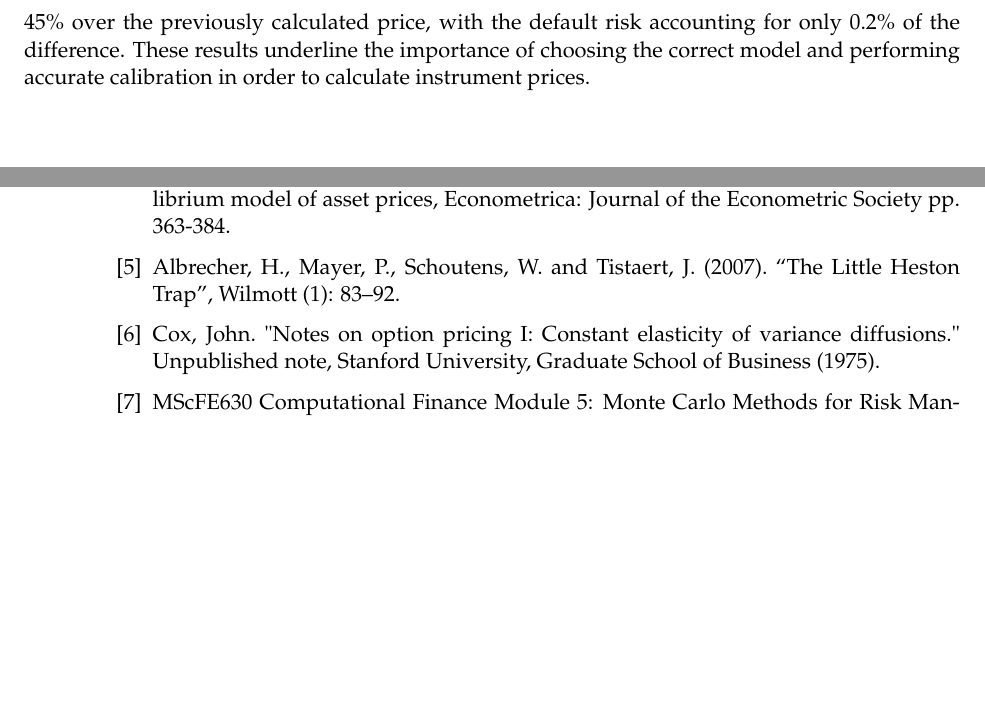
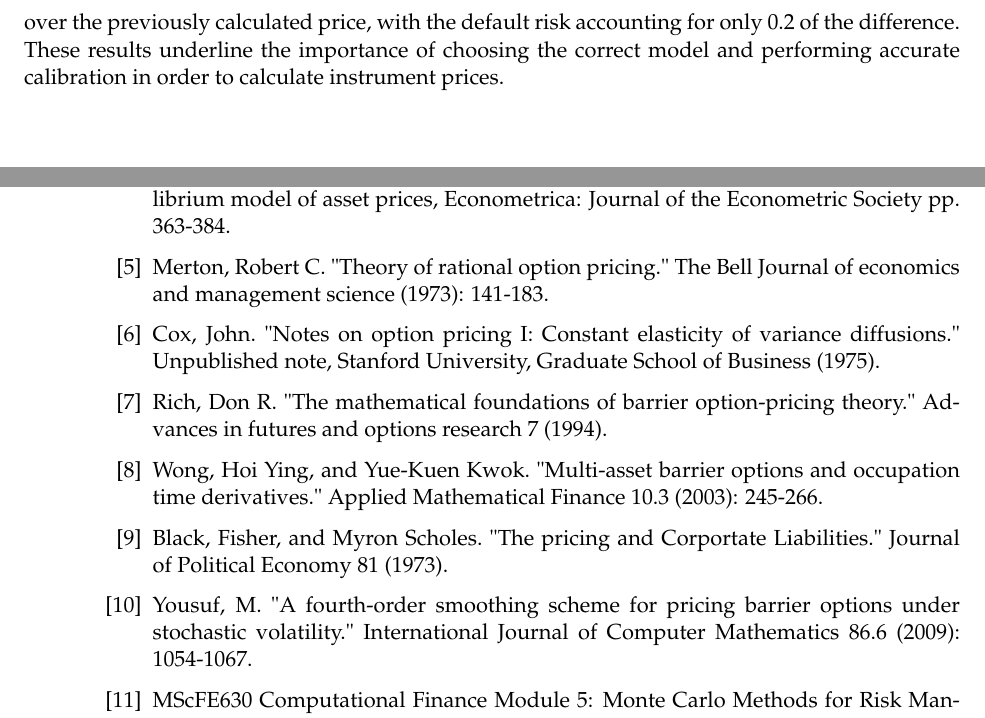
Before and after one commit to kyle-nguyennn/wqu-computational-finance, a LaTeX paper (week7/Report.tex): two parts of pages 12 and 13 of 13, joined at a grey line, cut so that both start at the same text, the shorter picture padded with empty space. Compiled offline with pdfLaTeX.

Commit message:
Added More Citations

```diff
--- a/week7/Report.tex
+++ b/week7/Report.tex
@@ -930,7 +930,7 @@ CVA-adjusted option price standard deviation 0.008
 
 
 \section{Conclusion}
-In this paper, we simulated correlated firm and share price paths. From this, we priced an up-and-out call option at 8.299 with a default-free risk profile, and at 8.281 for the CVA-adjusted price. Considering that the same parameters are used as the first submission, where the Black-Scholes-Merton model was used to arrive at a price of 5.697, we observe that both the default risk, the variable interest rate and local volatility have all added a premium to the option price. These conditions, which are more aligned to observed market conditions, gave a total increase of 45\% over the previously calculated price, with the default risk accounting for only 0.2\% of the difference. These results underline the importance of choosing the correct model and performing accurate calibration in order to calculate instrument prices.
+In this paper, we simulated correlated firm and share price paths. From this, we priced an up-and-out call option at 8.296 with a default-free risk profile, and at 8.278 for the CVA-adjusted price. Considering that the same parameters are used as the first submission, where the Black-Scholes-Merton model was used to arrive at a price of 5.697, we observe that both the default risk, the variable interest rate and local volatility have all added a premium to the option price. These conditions, which are more aligned to observed market conditions, gave a total increase of 45\% over the previously calculated price, with the default risk accounting for only 0.2 of the difference. These results underline the importance of choosing the correct model and performing accurate calibration in order to calculate instrument prices.
 
 
 \newpage
@@ -946,9 +946,12 @@ In this paper, we simulated correlated firm and share price paths. From this, we
 \bibitem{Mamon1} Mamon, R. S. (2004). Three ways to solve for bond prices in the vasicek model, Advances in Decision Sciences 8(1): 1-14.
 \bibitem{HW1} Hull, J. and White, A. (2001). The general hull-white model and supercalibration, Financial Analysts Journal pp. 34-43.
 \bibitem{CIR1} Cox, J. C., Ingersoll Jr, J. E. and Ross, S. A. (1985). An intertemporal general equilibrium model of asset prices, Econometrica: Journal of the Econometric Society pp. 363-384.
-\bibitem{AMST1} Albrecher, H., Mayer, P., Schoutens, W. and Tistaert, J. (2007).
-``The Little Heston Trap'', Wilmott (1): 83--92.
+\bibitem{Mer1} Merton, Robert C. "Theory of rational option pricing." The Bell Journal of economics and management science (1973): 141-183.
 \bibitem{Cox1}  Cox, John. "Notes on option pricing I: Constant elasticity of variance diffusions." Unpublished note, Stanford University, Graduate School of Business (1975).
+\bibitem{RD1} Rich, Don R. "The mathematical foundations of barrier option-pricing theory." Advances in futures and options research 7 (1994).
+\bibitem{WK1} Wong, Hoi Ying, and Yue‐Kuen Kwok. "Multi-asset barrier options and occupation time derivatives." Applied Mathematical Finance 10.3 (2003): 245-266.
+\bibitem{BS1}Black, Fisher, and Myron Scholes. "The pricing and Corportate Liabilities." Journal of Political Economy 81 (1973).
+\bibitem{You1} Yousuf, M. "A fourth-order smoothing scheme for pricing barrier options under stochastic volatility." International Journal of Computer Mathematics 86.6 (2009): 1054-1067.
 \bibitem{M5} MScFE630 Computational Finance Module 5: Monte Carlo Methods for Risk Management
 \bibitem{M6} MScFE630 Computational Finance Module 6: Pricing Interest Rate Options
 \bibitem{M7} MScFE630 Computational Finance Module 7: Calibration
```
Also changed, not shown: week7/Report.pdf.
